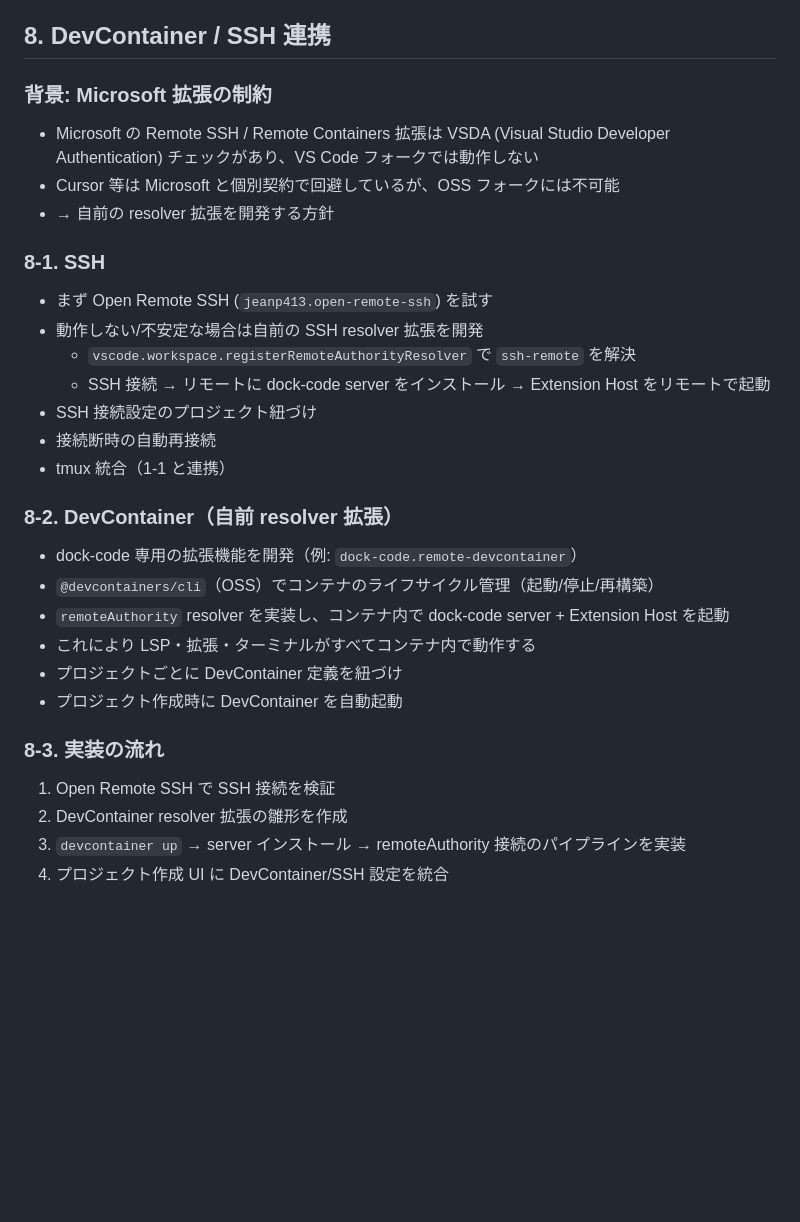
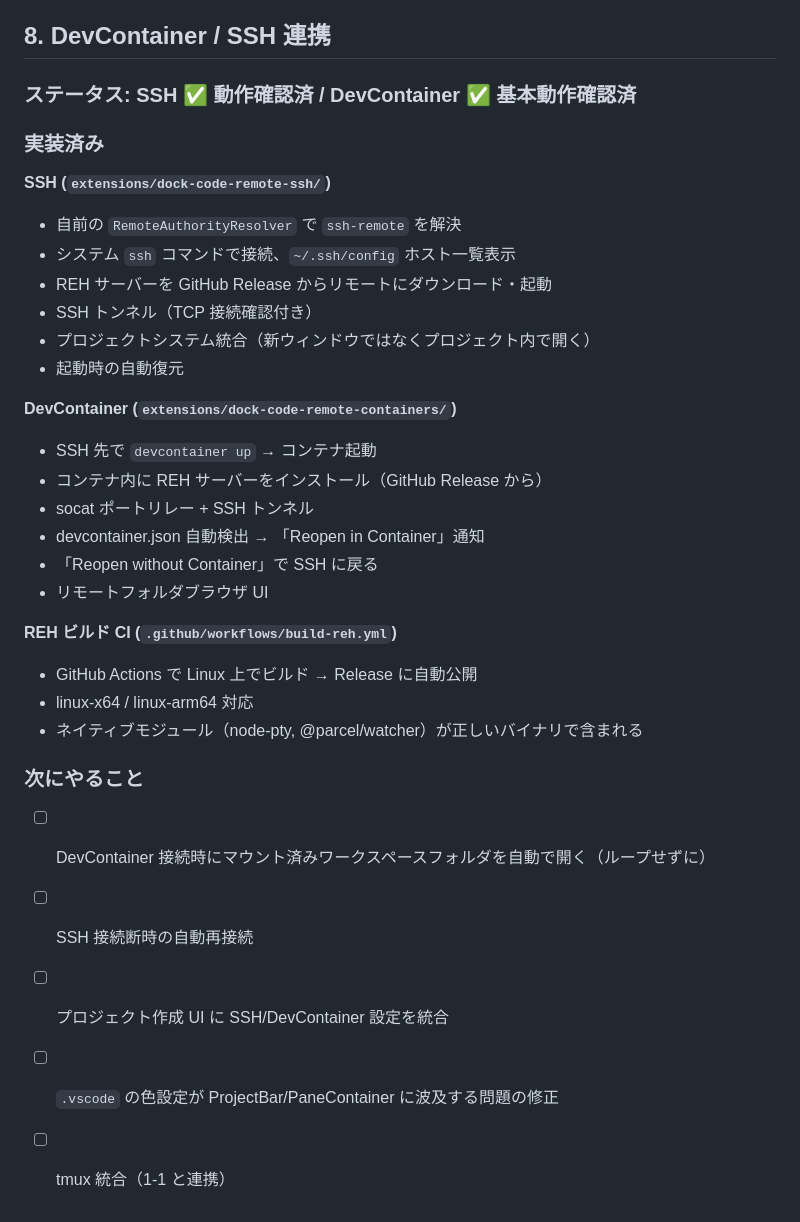
Before and after one commit to shunyooo/belve, a Markdown page: docs/TODO.md, the part around the change. GitHub-like rendering; blank space fills up the shorter version.

```diff
--- a/docs/TODO.md
+++ b/docs/TODO.md
@@ -120,30 +120,35 @@
 
 ## 8. DevContainer / SSH 連携
 
-### 背景: Microsoft 拡張の制約
-- Microsoft の Remote SSH / Remote Containers 拡張は VSDA (Visual Studio Developer Authentication) チェックがあり、VS Code フォークでは動作しない
-- Cursor 等は Microsoft と個別契約で回避しているが、OSS フォークには不可能
-- → 自前の resolver 拡張を開発する方針
+### ステータス: SSH ✅ 動作確認済 / DevContainer ✅ 基本動作確認済
 
-### 8-1. SSH
-- まず Open Remote SSH (`jeanp413.open-remote-ssh`) を試す
-- 動作しない/不安定な場合は自前の SSH resolver 拡張を開発
-  - `vscode.workspace.registerRemoteAuthorityResolver` で `ssh-remote` を解決
-  - SSH 接続 → リモートに dock-code server をインストール → Extension Host をリモートで起動
-- SSH 接続設定のプロジェクト紐づけ
-- 接続断時の自動再接続
-- tmux 統合（1-1 と連携）
+### 実装済み
 
-### 8-2. DevContainer（自前 resolver 拡張）
-- dock-code 専用の拡張機能を開発（例: `dock-code.remote-devcontainer`）
-- `@devcontainers/cli`（OSS）でコンテナのライフサイクル管理（起動/停止/再構築）
-- `remoteAuthority` resolver を実装し、コンテナ内で dock-code server + Extension Host を起動
-- これにより LSP・拡張・ターミナルがすべてコンテナ内で動作する
-- プロジェクトごとに DevContainer 定義を紐づけ
-- プロジェクト作成時に DevContainer を自動起動
+**SSH (`extensions/dock-code-remote-ssh/`)**
+- 自前の `RemoteAuthorityResolver` で `ssh-remote` を解決
+- システム `ssh` コマンドで接続、`~/.ssh/config` ホスト一覧表示
+- REH サーバーを GitHub Release からリモートにダウンロード・起動
+- SSH トンネル（TCP 接続確認付き）
+- プロジェクトシステム統合（新ウィンドウではなくプロジェクト内で開く）
+- 起動時の自動復元
 
-### 8-3. 実装の流れ
-1. Open Remote SSH で SSH 接続を検証
-2. DevContainer resolver 拡張の雛形を作成
-3. `devcontainer up` → server インストール → remoteAuthority 接続のパイプラインを実装
-4. プロジェクト作成 UI に DevContainer/SSH 設定を統合
+**DevContainer (`extensions/dock-code-remote-containers/`)**
+- SSH 先で `devcontainer up` → コンテナ起動
+- コンテナ内に REH サーバーをインストール（GitHub Release から）
+- socat ポートリレー + SSH トンネル
+- devcontainer.json 自動検出 → 「Reopen in Container」通知
+- 「Reopen without Container」で SSH に戻る
+- リモートフォルダブラウザ UI
+
+**REH ビルド CI (`.github/workflows/build-reh.yml`)**
+- GitHub Actions で Linux 上でビルド → Release に自動公開
+- linux-x64 / linux-arm64 対応
+- ネイティブモジュール（node-pty, @parcel/watcher）が正しいバイナリで含まれる
+
+### 次にやること
+
+- [ ] DevContainer 接続時にマウント済みワークスペースフォルダを自動で開く（ループせずに）
+- [ ] SSH 接続断時の自動再接続
+- [ ] プロジェクト作成 UI に SSH/DevContainer 設定を統合
+- [ ] `.vscode` の色設定が ProjectBar/PaneContainer に波及する問題の修正
+- [ ] tmux 統合（1-1 と連携）
```
Also changed, not shown: CLAUDE.md (+75 -0 lines).
